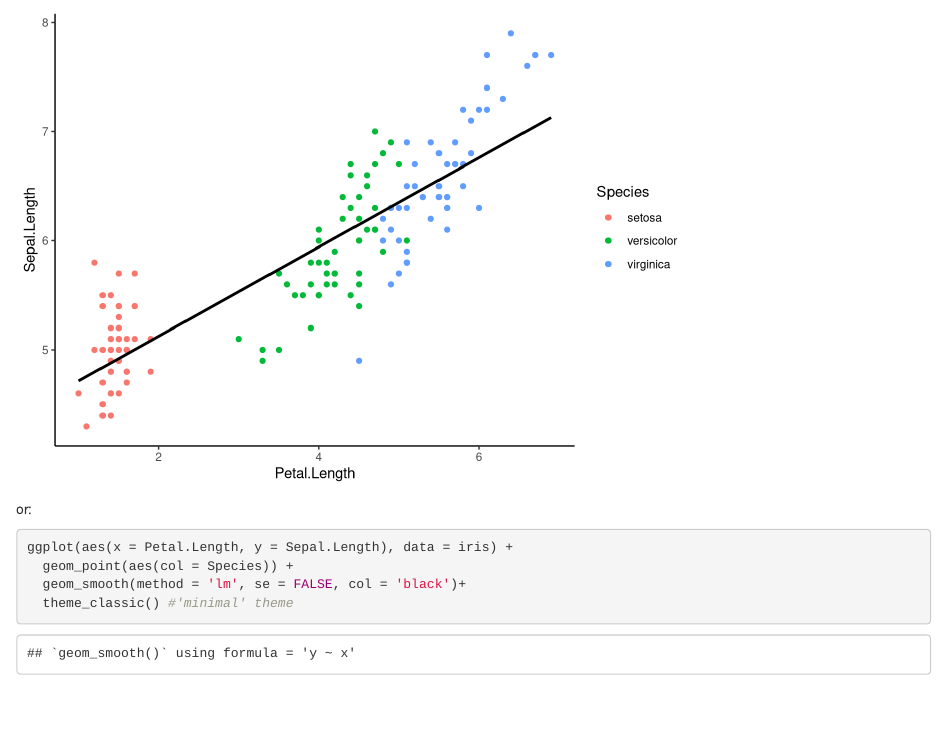
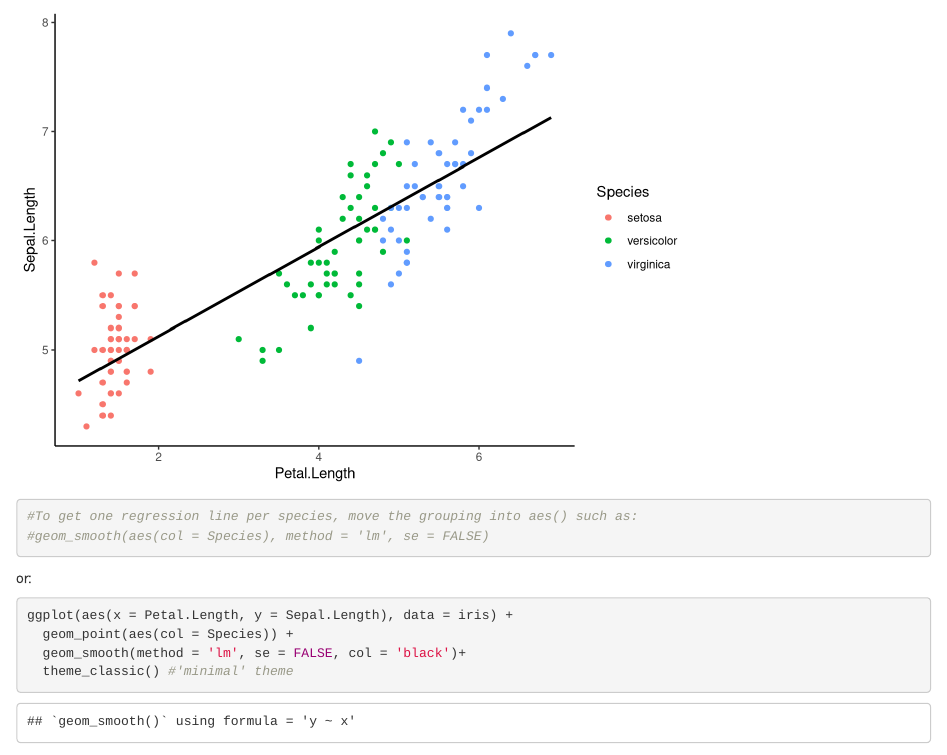
Before and after one commit to ubc-library-rc/ggplot2_intro_workshop, an R Markdown document (content/06_Viz_with_ggplot.Rmd): the page in a window 1100 px wide, from 8670 px down. Rendered offline with R 4.5, knitr and Pandoc, with nearby package versions; the gapminder table comes from the copy in Python's plotly package.

Commit message:
workbook edit

````diff
--- a/content/06_Viz_with_ggplot.Rmd
+++ b/content/06_Viz_with_ggplot.Rmd
@@ -192,6 +192,10 @@ ggplot(aes(x = Petal.Length, y = Sepal.Length), data = iris) +
               se = FALSE,
               col = 'black') +
   theme_classic() #black and white theme
+
+
+#To get one regression line per species, move the grouping into aes() such as:
+#geom_smooth(aes(col = Species), method = 'lm', se = FALSE)
 ```
 
 or:
````
